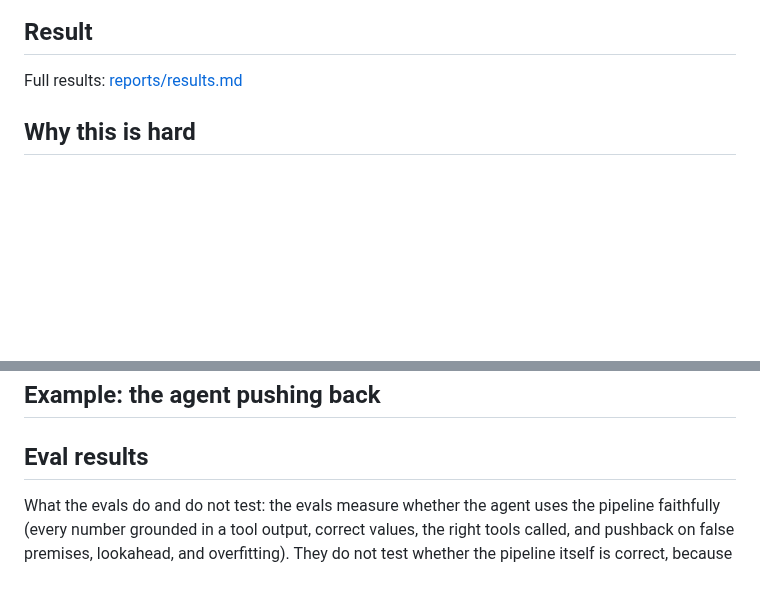
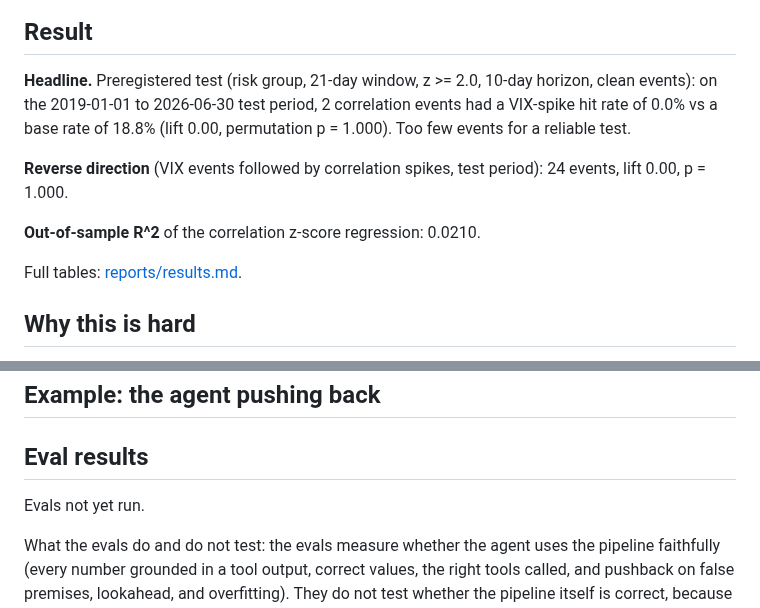
Before and after one commit to ajeetb123/market-correlation-vix, a Markdown page: README.md, 2 parts joined by grey strips. GitHub-like rendering; blank space fills up the shorter version.

Commit message:
docs: add first generated results

```diff
--- a/README.md
+++ b/README.md
@@ -8,9 +8,14 @@ the tested pipeline, measured by a 24-case eval harness.
 
 ## Result
 <!-- RESULTS:START -->
+**Headline.** Preregistered test (risk group, 21-day window, z >= 2.0, 10-day horizon, clean events): on the 2019-01-01 to 2026-06-30 test period, 2 correlation events had a VIX-spike hit rate of 0.0% vs a base rate of 18.8% (lift 0.00, permutation p = 1.000). Too few events for a reliable test.
+
+**Reverse direction** (VIX events followed by correlation spikes, test period): 24 events, lift 0.00, p = 1.000.
+
+**Out-of-sample R^2** of the correlation z-score regression: 0.0210.
+
+Full tables: [reports/results.md](reports/results.md).
 <!-- RESULTS:END -->
-
-Full results: [reports/results.md](reports/results.md)
 
 ## Why this is hard
 
@@ -62,6 +67,7 @@ vixagent eval               # run the eval suite
 
 ## Eval results
 <!-- EVALS:START -->
+Evals not yet run.
 <!-- EVALS:END -->
 
 What the evals do and do not test: the evals measure whether the agent uses the pipeline faithfully (every number grounded in a tool output, correct values, the right tools called, and pushback on false premises, lookahead, and overfitting). They do not test whether the pipeline itself is correct, because the agent and the reference answers call the same analysis code; that is covered by the pytest suite (synthetic data with known answers, the hand-checkable event study, and the no-lookahead test).
```
Also changed, not shown: reports/results.md (added, +109 -0 lines), reports/figures/corr_heatmaps.png (added), reports/figures/event_study.png (added), reports/figures/grid_lift.png (added), reports/figures/timeseries.png (added), 1 other file.
